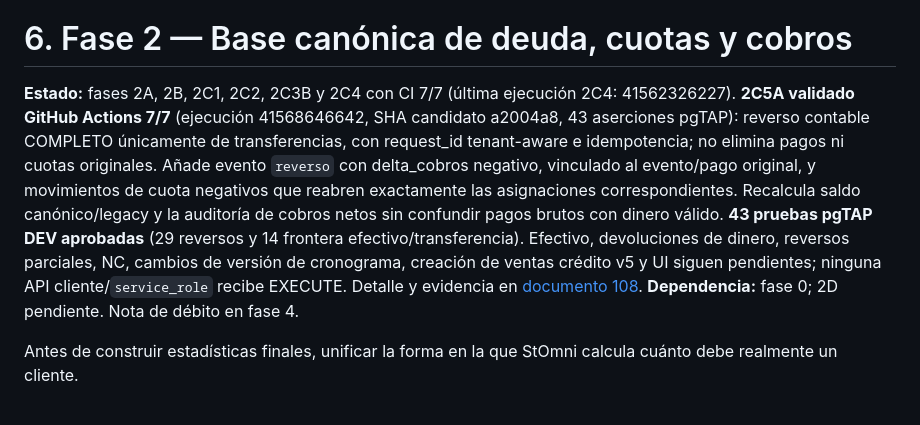
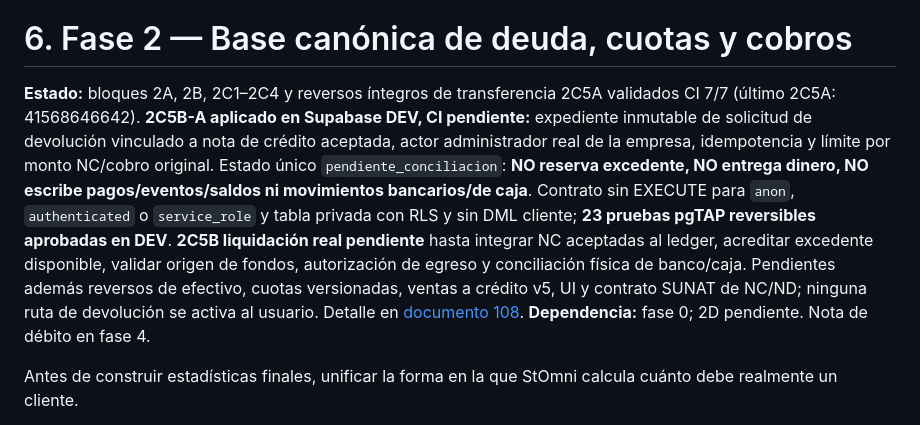
Before and after one commit to fernando15xvs/StOmni_App_CI, a Markdown page: docs/saas/106_ROADMAP_MOBILE_HOME_REPORTES_GESTION_SUNAT.md, the part around the change. GitHub-like rendering.

Commit message:
docs(ci): sync refund intake 2C5B contract in 106_ROADMAP_MOBILE_HOME_REPORTES_GESTION_SUNAT.md

```diff
--- a/docs/saas/106_ROADMAP_MOBILE_HOME_REPORTES_GESTION_SUNAT.md
+++ b/docs/saas/106_ROADMAP_MOBILE_HOME_REPORTES_GESTION_SUNAT.md
@@ -110,7 +110,7 @@ Conservar ReportesInitialContext y sus pruebas: pestaña, filtro financiero, per
 
 # 6. Fase 2 — Base canónica de deuda, cuotas y cobros
 
-**Estado:** fases 2A, 2B, 2C1, 2C2, 2C3B y 2C4 con CI 7/7 (última ejecución 2C4: 41562326227). **2C5A validado GitHub Actions 7/7** (ejecución 41568646642, SHA candidato a2004a8, 43 aserciones pgTAP): reverso contable COMPLETO únicamente de transferencias, con request_id tenant-aware e idempotencia; no elimina pagos ni cuotas originales. Añade evento `reverso` con delta_cobros negativo, vinculado al evento/pago original, y movimientos de cuota negativos que reabren exactamente las asignaciones correspondientes. Recalcula saldo canónico/legacy y la auditoría de cobros netos sin confundir pagos brutos con dinero válido. **43 pruebas pgTAP DEV aprobadas** (29 reversos y 14 frontera efectivo/transferencia). Efectivo, devoluciones de dinero, reversos parciales, NC, cambios de versión de cronograma, creación de ventas crédito v5 y UI siguen pendientes; ninguna API cliente/`service_role` recibe EXECUTE. Detalle y evidencia en [documento 108](108_DISENO_PERSISTENCIA_CUOTAS_SALDO_CANONICO.md). **Dependencia:** fase 0; 2D pendiente. Nota de débito en fase 4.
+**Estado:** bloques 2A, 2B, 2C1–2C4 y reversos íntegros de transferencia 2C5A validados CI 7/7 (último 2C5A: 41568646642). **2C5B-A aplicado en Supabase DEV, CI pendiente:** expediente inmutable de solicitud de devolución vinculado a nota de crédito aceptada, actor administrador real de la empresa, idempotencia y límite por monto NC/cobro original. Estado único `pendiente_conciliacion`: **NO reserva excedente, NO entrega dinero, NO escribe pagos/eventos/saldos ni movimientos bancarios/de caja**. Contrato sin EXECUTE para `anon`, `authenticated` o `service_role` y tabla privada con RLS y sin DML cliente; **23 pruebas pgTAP reversibles aprobadas en DEV**. **2C5B liquidación real pendiente** hasta integrar NC aceptadas al ledger, acreditar excedente disponible, validar origen de fondos, autorización de egreso y conciliación física de banco/caja. Pendientes además reversos de efectivo, cuotas versionadas, ventas a crédito v5, UI y contrato SUNAT de NC/ND; ninguna ruta de devolución se activa al usuario. Detalle en [documento 108](108_DISENO_PERSISTENCIA_CUOTAS_SALDO_CANONICO.md). **Dependencia:** fase 0; 2D pendiente. Nota de débito en fase 4.
 
 Antes de construir estadísticas finales, unificar la forma en la que StOmni calcula cuánto debe realmente un cliente.
 
```
